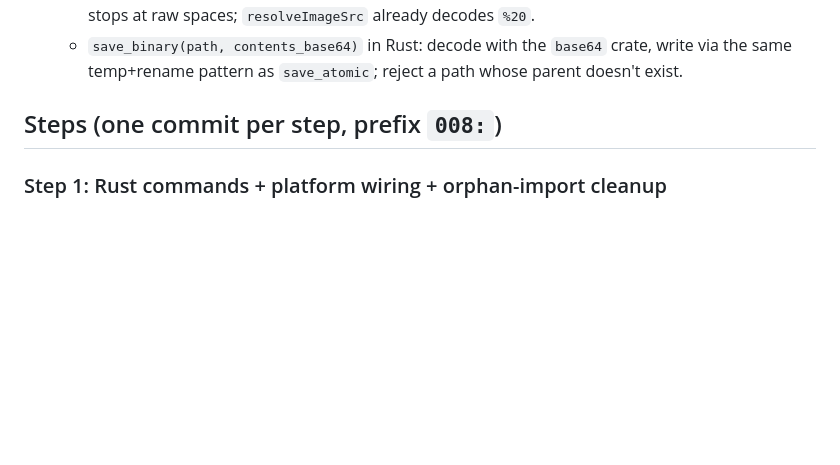
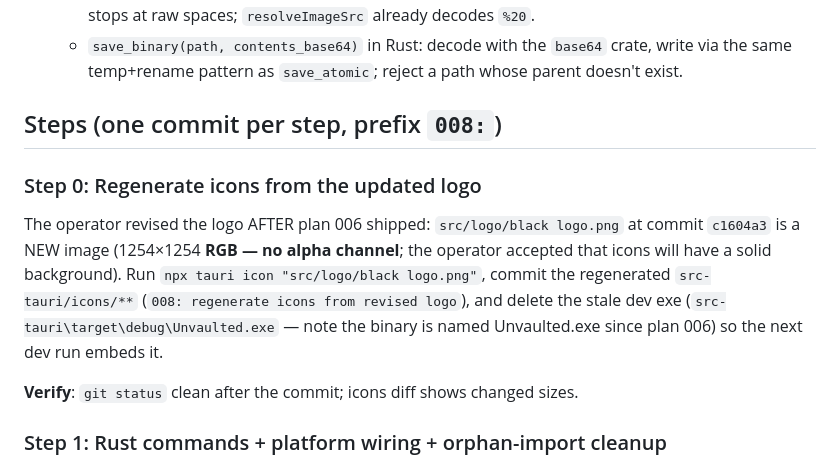
Before and after one commit to rifkiadam-stack/unvaulted, a Markdown page: plans/008-images-embed-render-and-paste.md, the part around the change. GitHub-like rendering; blank space fills up the shorter version.

Commit message:
008: add Step 0 - regenerate icons from revised logo

```diff
--- a/plans/008-images-embed-render-and-paste.md
+++ b/plans/008-images-embed-render-and-paste.md
@@ -152,6 +152,18 @@ Decorations build synchronously; file existence is async IPC. Bridge pattern:
 
 ## Steps (one commit per step, prefix `008:`)
 
+### Step 0: Regenerate icons from the updated logo
+
+The operator revised the logo AFTER plan 006 shipped: `src/logo/black logo.png`
+at commit `c1604a3` is a NEW image (1254×1254 **RGB — no alpha channel**; the
+operator accepted that icons will have a solid background). Run
+`npx tauri icon "src/logo/black logo.png"`, commit the regenerated
+`src-tauri/icons/**` (`008: regenerate icons from revised logo`), and delete
+the stale dev exe (`src-tauri\target\debug\Unvaulted.exe` — note the binary is
+named Unvaulted.exe since plan 006) so the next dev run embeds it.
+
+**Verify**: `git status` clean after the commit; icons diff shows changed sizes.
+
 ### Step 1: Rust commands + platform wiring + orphan-import cleanup
 
 `resolve_embed` and `save_binary` in `lib.rs` (registered in
```
